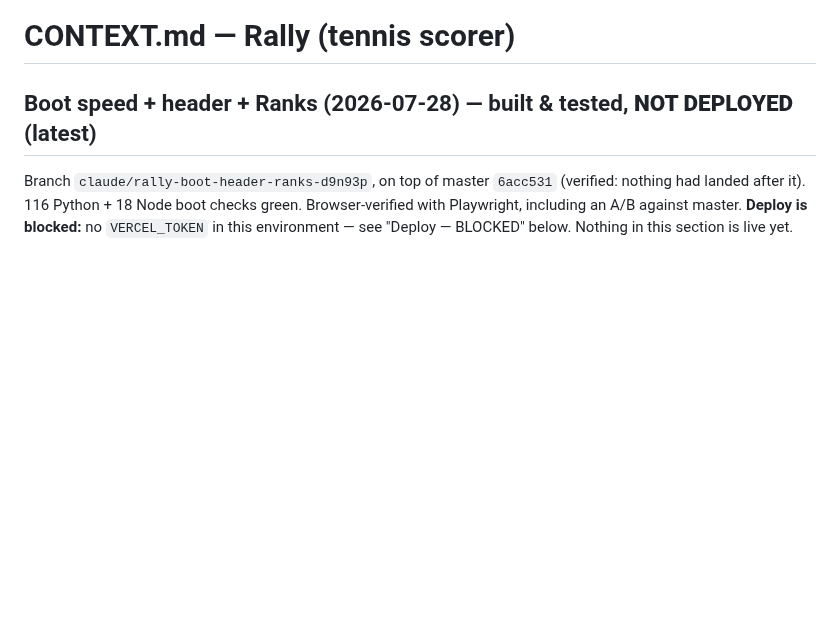
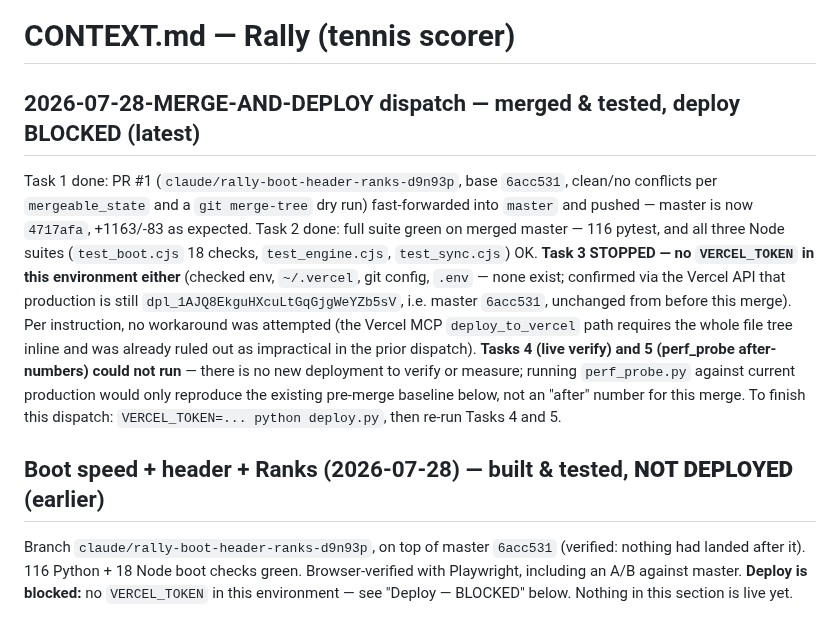
Before and after one commit to Kabir-Agarwal/rally, a Markdown page: CONTEXT.md, the part around the change. GitHub-like rendering; blank space fills up the shorter version.

Commit message:
docs: record 2026-07-28 merge-and-deploy dispatch (deploy blocked, no VERCEL_TOKEN)

```diff
--- a/CONTEXT.md
+++ b/CONTEXT.md
@@ -1,6 +1,21 @@
 # CONTEXT.md — Rally (tennis scorer)
 
-## Boot speed + header + Ranks (2026-07-28) — built & tested, **NOT DEPLOYED** (latest)
+## 2026-07-28-MERGE-AND-DEPLOY dispatch — merged & tested, deploy BLOCKED (latest)
+Task 1 done: PR #1 (`claude/rally-boot-header-ranks-d9n93p`, base `6acc531`, clean/no conflicts
+per `mergeable_state` and a `git merge-tree` dry run) fast-forwarded into `master` and pushed —
+master is now `4717afa`, +1163/-83 as expected. Task 2 done: full suite green on merged master —
+116 pytest, and all three Node suites (`test_boot.cjs` 18 checks, `test_engine.cjs`,
+`test_sync.cjs`) OK. **Task 3 STOPPED — no `VERCEL_TOKEN` in this environment either** (checked
+env, `~/.vercel`, git config, `.env` — none exist; confirmed via the Vercel API that production
+is still `dpl_1AJQ8EkguHXcuLtGqGjgWeYZb5sV`, i.e. master `6acc531`, unchanged from before this
+merge). Per instruction, no workaround was attempted (the Vercel MCP `deploy_to_vercel` path
+requires the whole file tree inline and was already ruled out as impractical in the prior
+dispatch). **Tasks 4 (live verify) and 5 (perf_probe after-numbers) could not run** — there is no
+new deployment to verify or measure; running `perf_probe.py` against current production would
+only reproduce the existing pre-merge baseline below, not an "after" number for this merge. To
+finish this dispatch: `VERCEL_TOKEN=... python deploy.py`, then re-run Tasks 4 and 5.
+
+## Boot speed + header + Ranks (2026-07-28) — built & tested, **NOT DEPLOYED** (earlier)
 Branch `claude/rally-boot-header-ranks-d9n93p`, on top of master `6acc531` (verified: nothing had
 landed after it). 116 Python + 18 Node boot checks green. Browser-verified with Playwright,
 including an A/B against master. **Deploy is blocked:** no `VERCEL_TOKEN` in this environment —
```
